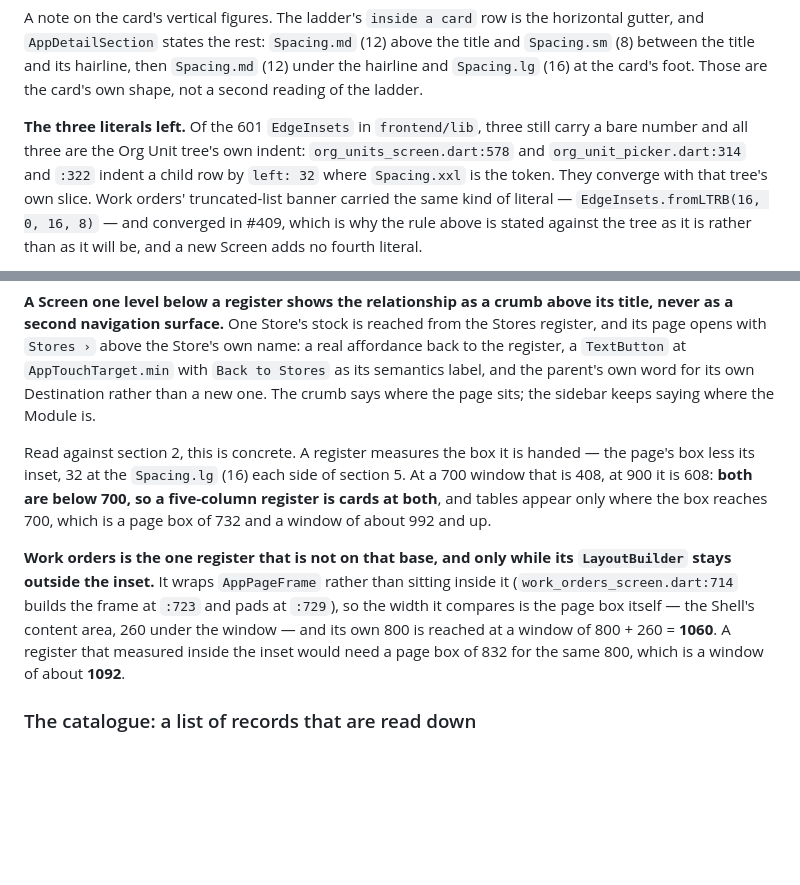
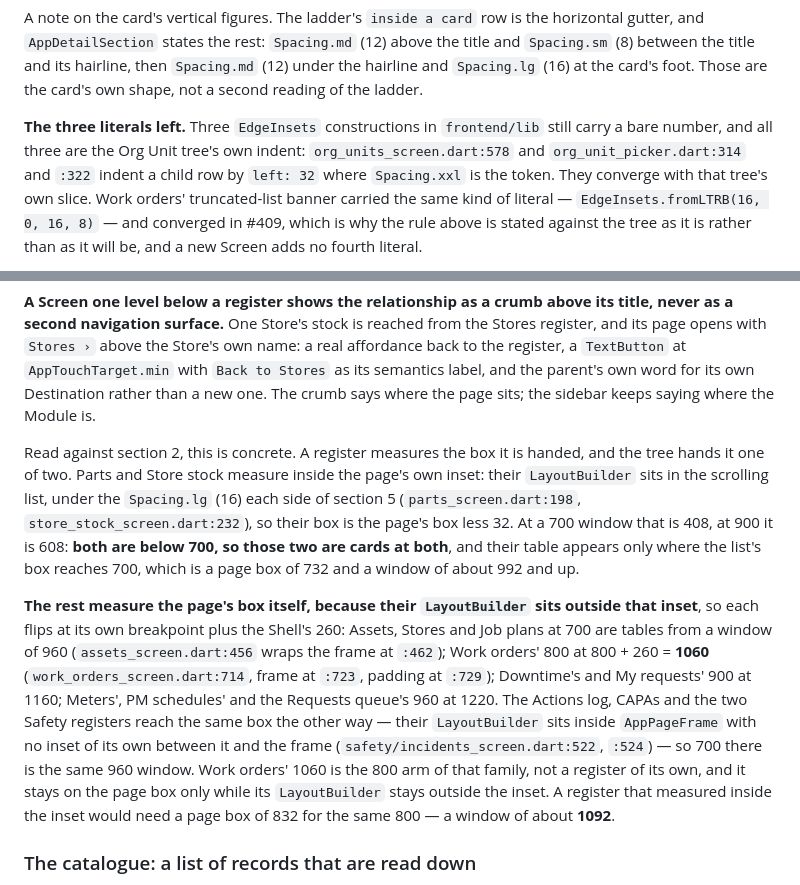
Before and after one commit to phamtruonghung/lean-platform, a Markdown page: docs/design-language.md, 2 parts joined by grey strips. GitHub-like rendering; blank space fills up the shorter version.

Commit message:
docs: the two register bases, and a census that reproduces
The design language said Work orders was "the one register that is not on that
base", and gave a total for the platform's EdgeInsets constructions that no scan
reproduces. Both are corrected against the tree.

Work orders is not alone. A register is handed one of two boxes and the
document now names both families. Parts and Store stock measure inside the
page's own inset — their LayoutBuilder sits in the scrolling list, under the
Spacing.lg each side — so their box is the page's box less 32: 408 at a 700
window, 608 at 900, neither of which reaches 700, and their table starts at a
window of about 992. Every other register measures the page's box itself, and
the repo's own geometry tests pin the windows that follow: Assets, Stores and
Job plans at 700 from 960, Work orders' 800 at 1060, Downtime's and My
requests' 900 at 1160, Meters', PM schedules' and the Requests queue's 960 at
1220. The Actions log, CAPAs and the two Safety registers arrive at the same
page box from the other direction — their LayoutBuilder sits inside
AppPageFrame with no inset between it and the frame — so 700 there is the same
960 window. The 1060/1092 arithmetic is kept, now as the 800 arm of a family
rather than an exception to it.

The "601 EdgeInsets" total is dropped rather than corrected: a balanced-paren
scan counts 627 constructor calls, a single-line grep 601, and every width of
argument style lands somewhere else again, so the number would need re-auditing
after every slice while carrying nothing the sentence needs. The load-bearing
claim — three constructions still carry a bare number, all three the Org Unit
tree's left: 32 — is unchanged and verified.

Docs-only: docs/design-language.md, no Dart, no test, no golden, no Screen.

Closes #438

```diff
--- a/docs/design-language.md
+++ b/docs/design-language.md
@@ -258,8 +258,8 @@ the title and `Spacing.sm` (8) between the title and its hairline, then
 `Spacing.md` (12) under the hairline and `Spacing.lg` (16) at the card's foot.
 Those are the card's own shape, not a second reading of the ladder.
 
-**The three literals left.** Of the 601 `EdgeInsets` in `frontend/lib`, three
-still carry a bare number and all three are the Org Unit tree's own indent:
+**The three literals left.** Three `EdgeInsets` constructions in `frontend/lib`
+still carry a bare number, and all three are the Org Unit tree's own indent:
 `org_units_screen.dart:578` and `org_unit_picker.dart:314` and `:322` indent a
 child row by `left: 32` where `Spacing.xxl` is the token. They converge with that
 tree's own slice. Work orders' truncated-list banner carried the same kind of
@@ -380,19 +380,28 @@ name: a real affordance back to the register, a `TextButton` at
 parent's own word for its own Destination rather than a new one. The crumb says
 where the page sits; the sidebar keeps saying where the Module is.
 
-Read against section 2, this is concrete. A register measures the box it is handed
-— the page's box less its inset, 32 at the `Spacing.lg` (16) each side of section
-5. At a 700 window that is 408, at 900 it is 608: **both are below 700, so a
-five-column register is cards at both**, and tables appear only where the box
-reaches 700, which is a page box of 732 and a window of about 992 and up.
+Read against section 2, this is concrete. A register measures the box it is handed,
+and the tree hands it one of two. Parts and Store stock measure inside the page's
+own inset: their `LayoutBuilder` sits in the scrolling list, under the `Spacing.lg`
+(16) each side of section 5 (`parts_screen.dart:198`,
+`store_stock_screen.dart:232`), so their box is the page's box less 32. At a 700
+window that is 408, at 900 it is 608: **both are below 700, so those two are cards
+at both**, and their table appears only where the list's box reaches 700, which is
+a page box of 732 and a window of about 992 and up.
 
-**Work orders is the one register that is not on that base, and only while its
-`LayoutBuilder` stays outside the inset.** It wraps `AppPageFrame` rather than
-sitting inside it (`work_orders_screen.dart:714` builds the frame at `:723` and
-pads at `:729`), so the width it compares is the page box itself — the Shell's
-content area, 260 under the window — and its own 800 is reached at a window of
-800 + 260 = **1060**. A register that measured inside the inset would need a page
-box of 832 for the same 800, which is a window of about **1092**.
+**The rest measure the page's box itself, because their `LayoutBuilder` sits
+outside that inset**, so each flips at its own breakpoint plus the Shell's 260:
+Assets, Stores and Job plans at 700 are tables from a window of 960
+(`assets_screen.dart:456` wraps the frame at `:462`); Work orders' 800 at 800 + 260
+= **1060** (`work_orders_screen.dart:714`, frame at `:723`, padding at `:729`);
+Downtime's and My requests' 900 at 1160; Meters', PM schedules' and the Requests
+queue's 960 at 1220. The Actions log, CAPAs and the two Safety registers reach the
+same box the other way — their `LayoutBuilder` sits inside `AppPageFrame` with no
+inset of its own between it and the frame (`safety/incidents_screen.dart:522`,
+`:524`) — so 700 there is the same 960 window. Work orders' 1060 is the 800 arm of
+that family, not a register of its own, and it stays on the page box only while its
+`LayoutBuilder` stays outside the inset. A register that measured inside the inset
+would need a page box of 832 for the same 800 — a window of about **1092**.
 
 ### The catalogue: a list of records that are read down
 
```
